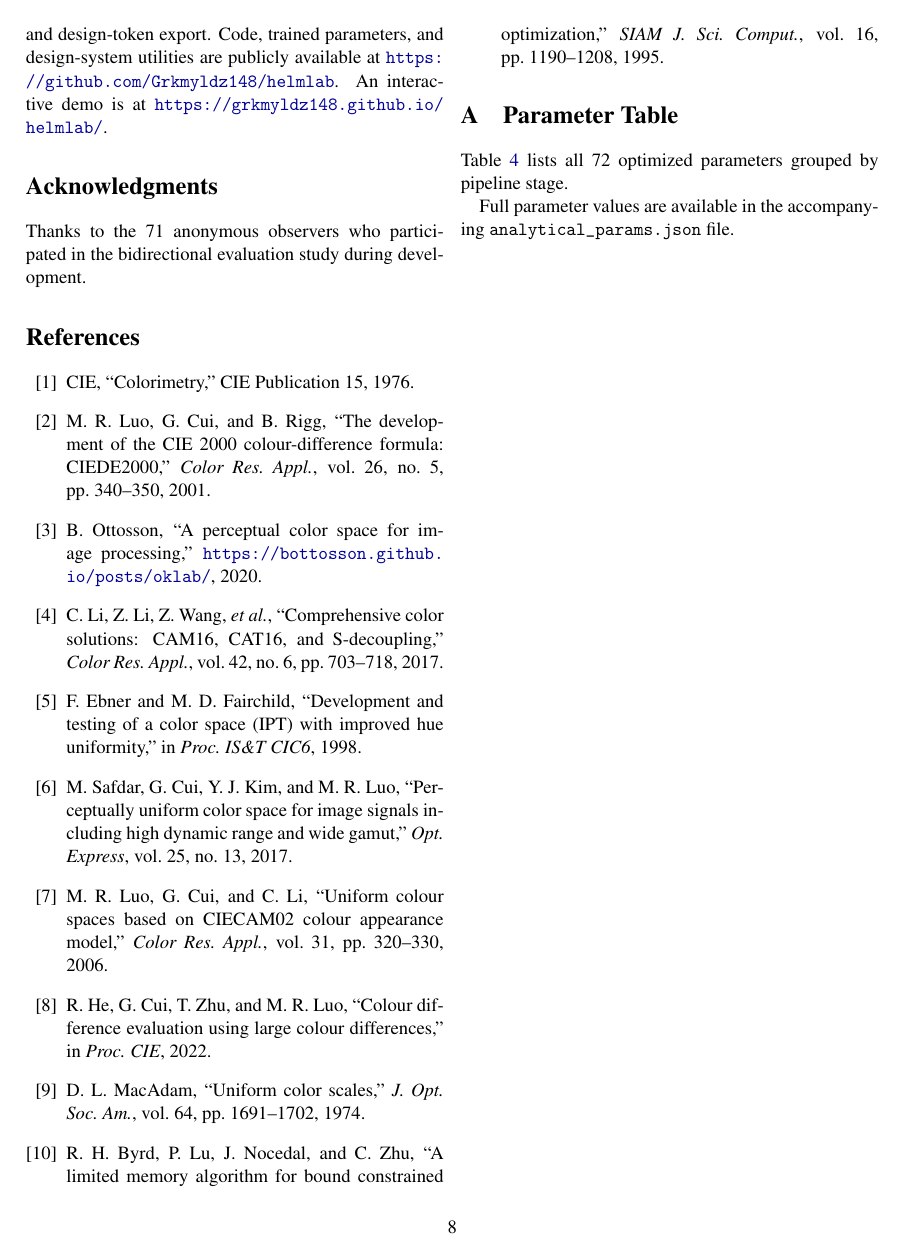
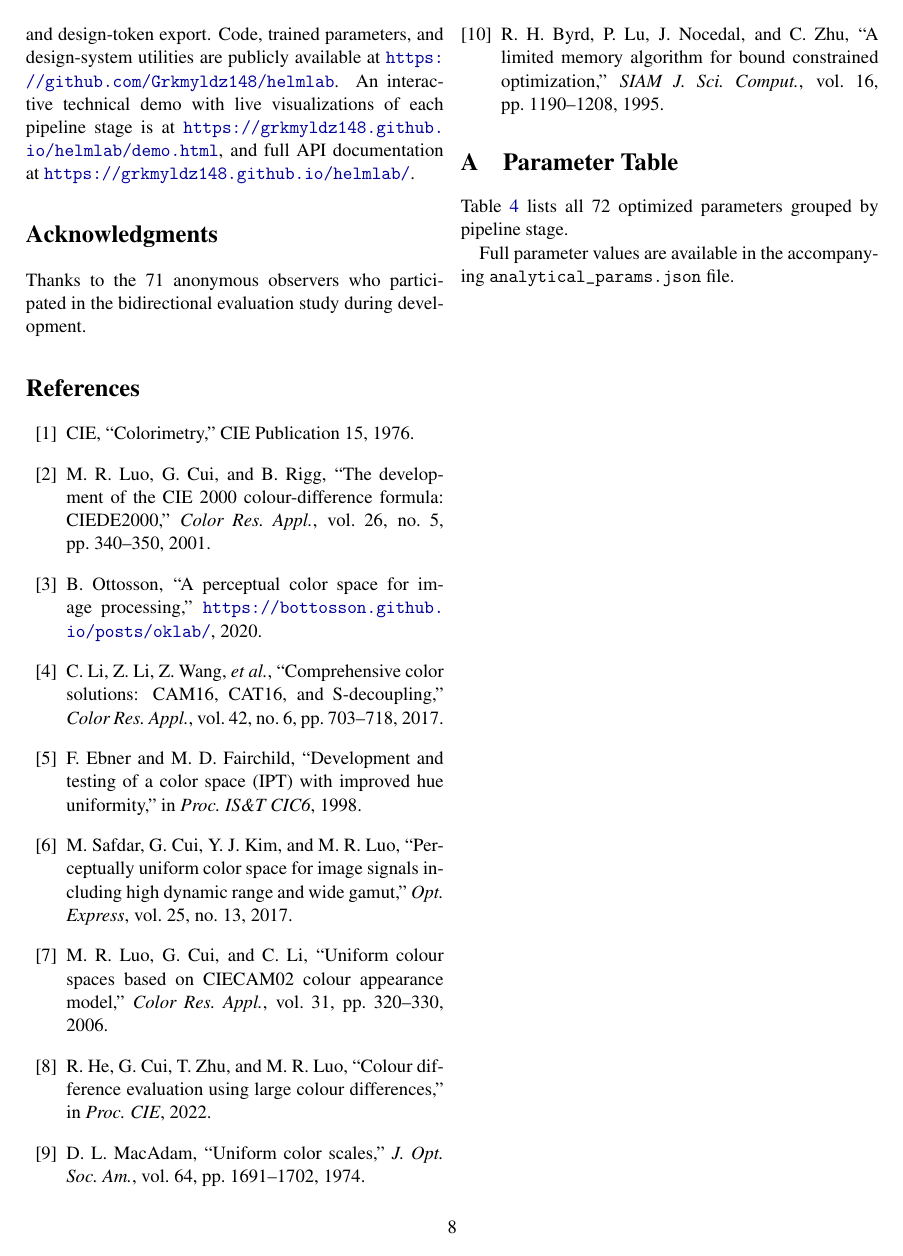
Before and after one commit to Grkmyldz148/helmlab, a LaTeX paper (paper/helmlab.tex): page 8 of 9. Compiled offline with pdfLaTeX.

Commit message:
Fix benchmark tables and update paper URLs
- Fix STRESS values in README and docs: use correct Euclidean baselines
  from paper (Oklab 47.46, CIE Lab 42.80, not 27.50/30.30)
- Expand benchmark table: add CIE94, CAM16-UCS, ΔE CMC, IPT baselines
- Add explanatory note about Helmlab metric vs Euclidean comparison
- Update paper conclusion: add specific demo and documentation URLs
- Sync docs/demo.html with latest paper/demo_tech.html

```diff
--- a/paper/helmlab.tex
+++ b/paper/helmlab.tex
@@ -686,7 +686,10 @@ prediction and practical coordinate-space properties for gradient
 interpolation, palette generation, and design-token export.
 Code, trained parameters, and design-system utilities are publicly
 available at \url{https://github.com/Grkmyldz148/helmlab}. An
-interactive demo is at \url{https://grkmyldz148.github.io/helmlab/}.
+interactive technical demo with live visualizations of each pipeline
+stage is at \url{https://grkmyldz148.github.io/helmlab/demo.html},
+and full API documentation at
+\url{https://grkmyldz148.github.io/helmlab/}.
 
 
 % ══════════════════════════════════════════════════════════════════
```
Also changed, not shown: README.md, 1 other file.
